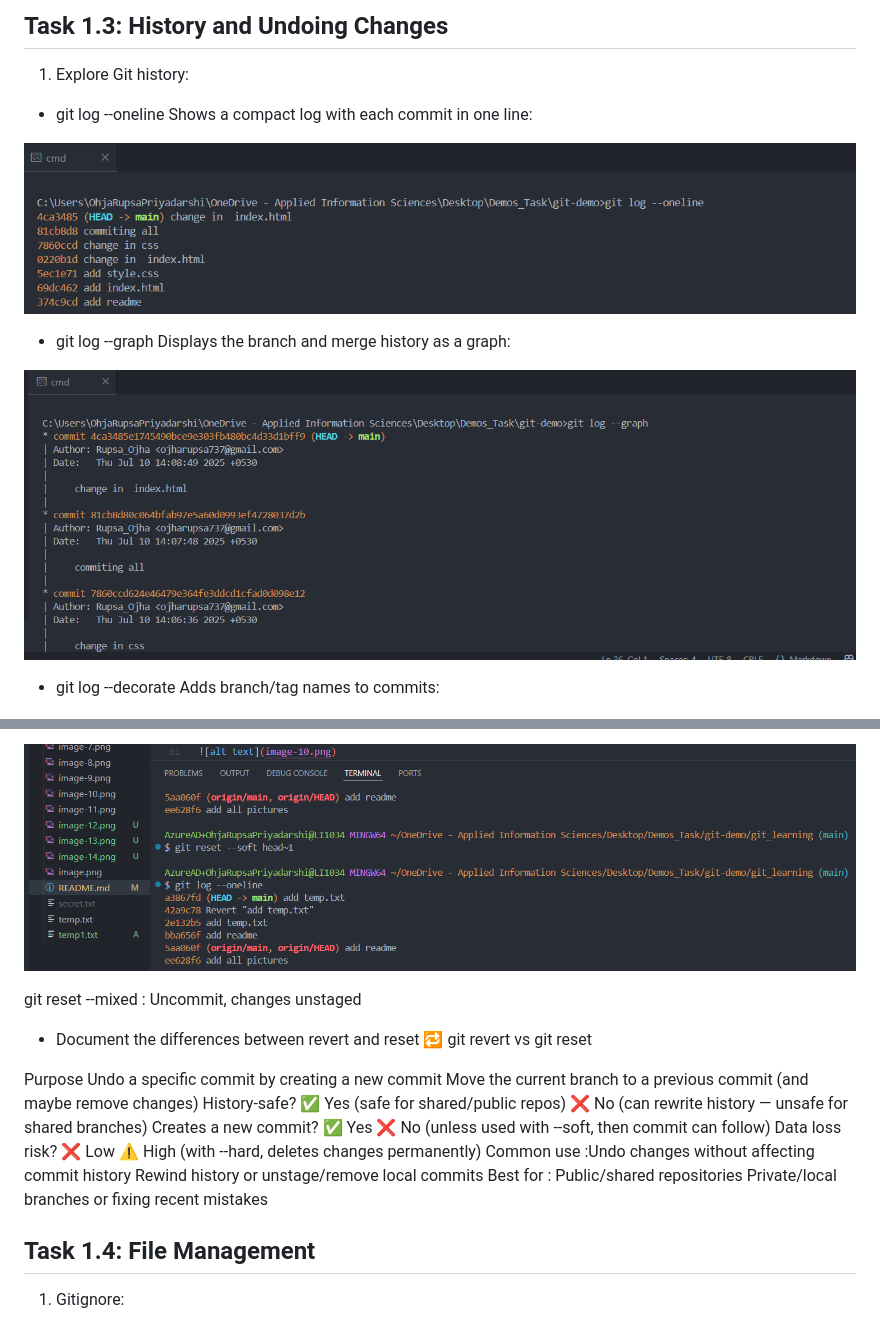
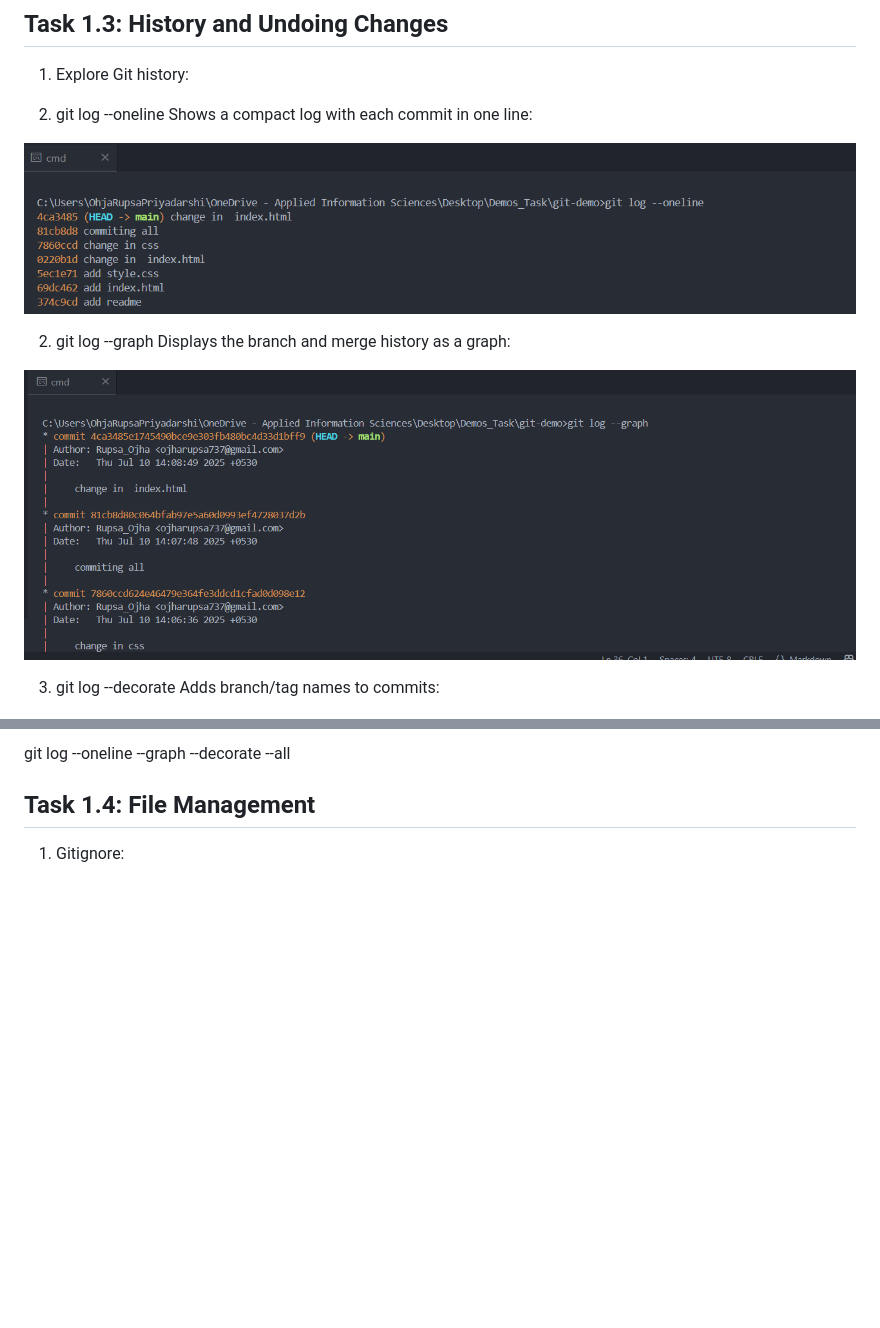
Before and after one commit to Rupsa1234/git_learning, a Markdown page: README.md, 2 parts joined by grey strips. GitHub-like rendering; pictures changed too: image-15.png (deleted); blank space fills up the shorter version.

```diff
--- a/README.md
+++ b/README.md
@@ -26,17 +26,17 @@ git diff - This command shows the difference between the working directory and t
 
 1. Explore Git history:
 
-- git log --oneline
+1. git log --oneline
 Shows a compact log with each commit in one line:
 
 ![alt text](image-7.png)
 
-- git log --graph
+2. git log --graph
 Displays the branch and merge history as a graph:
 
 ![alt text](image-8.png)
 
-- git log --decorate
+3. git log --decorate
 Adds branch/tag names to commits:
 
 ![alt text](image-9.png)
@@ -58,19 +44,4 @@ git reset --soft <hash>     : Uncommit, keep changes staged
-![alt text](image-15.png)
-
-git reset --mixed <hash>	: Uncommit, changes unstaged
-
-
-
-
-- Document the differences between revert and reset
-🔁 git revert                                              vs                                        git reset
-
-Purpose	Undo a specific commit by creating a new commit	                   Move the current branch to a previous commit (and maybe remove changes)
-History-safe?	✅ Yes (safe for shared/public repos)	                 ❌ No (can rewrite history — unsafe for shared branches)
-Creates a new commit? ✅ Yes      	                                     ❌ No (unless used with --soft, then commit can follow)
-Data loss risk?	❌ Low	                                                 ⚠️ High (with --hard, deletes changes permanently)
-Common use :Undo changes without affecting commit history	               Rewind history or unstage/remove local commits
-Best for :	Public/shared repositories	                                   Private/local branches or fixing recent mistakes
+git log --oneline --graph --decorate --all
 
 
 ## Task 1.4: File Management
```
Also changed, not shown: other parts of README.md (+0 -18 lines), image-12.png, image-13.png (deleted), image-14.png (deleted), image-16.png (added).
